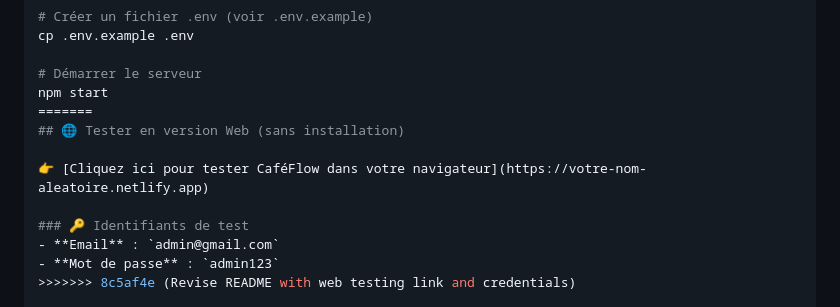
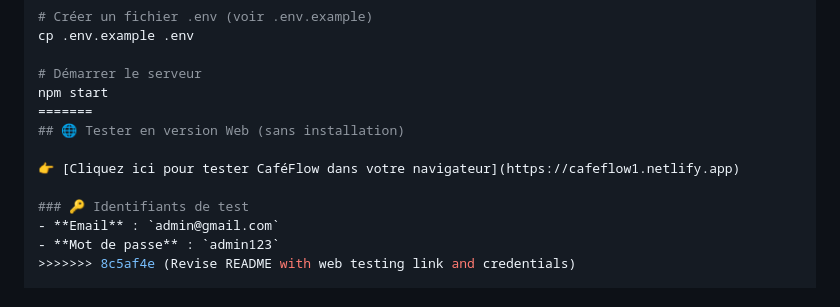
Before and after one commit to Sawadogo-cmk/cafelow, a Markdown page: README.md, the part around the change. GitHub-like rendering.

Commit message:
Update CaféFlow demo link in README

```diff
--- a/README.md
+++ b/README.md
@@ -97,7 +97,7 @@ npm start
 =======
 ## 🌐 Tester en version Web (sans installation)
 
-👉 [Cliquez ici pour tester CaféFlow dans votre navigateur](https://votre-nom-aleatoire.netlify.app)
+👉 [Cliquez ici pour tester CaféFlow dans votre navigateur](https://cafeflow1.netlify.app)
 
 ### 🔑 Identifiants de test
 - **Email** : `admin@gmail.com`
```
